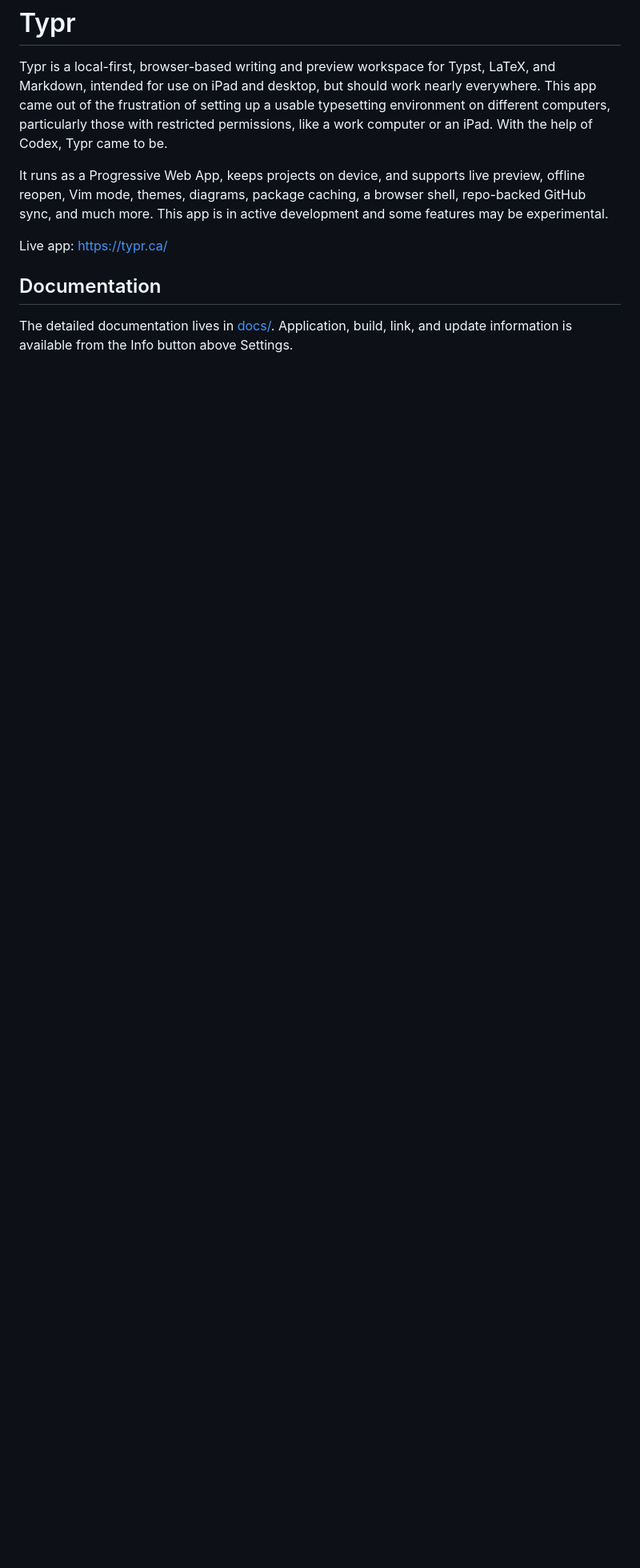
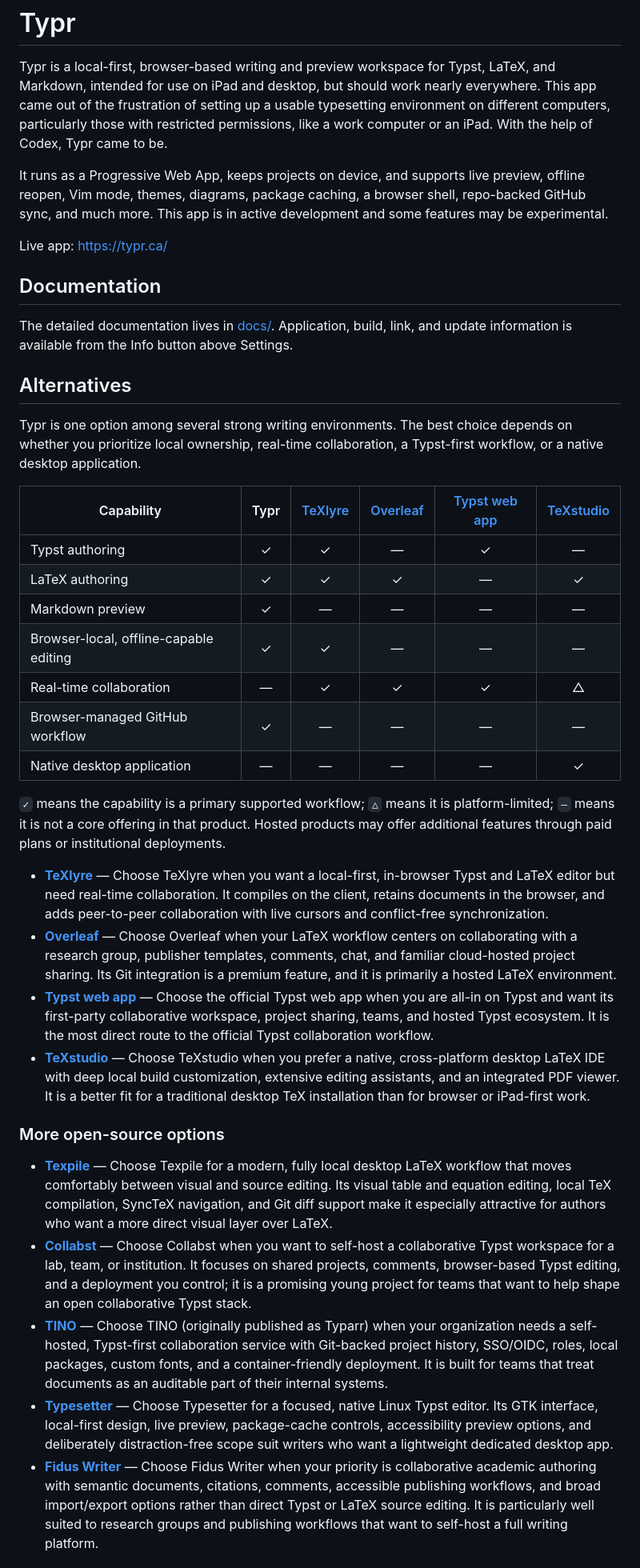
Before and after one commit to max-prime-math/typr, a Markdown page: README.md, the part around one of its changes. Shown at 80% size. GitHub-like rendering; blank space fills up the shorter version.

Commit message:
Expand alternatives comparison

```diff
--- a/README.md
+++ b/README.md
@@ -11,3 +11,33 @@ Live app: <https://typr.ca/>
 ## Documentation
 
 The detailed documentation lives in [docs/](docs/index.md). Application, build, link, and update information is available from the Info button above Settings.
+
+## Alternatives
+
+Typr is one option among several strong writing environments. The best choice depends on whether you prioritize local ownership, real-time collaboration, a Typst-first workflow, or a native desktop application.
+
+| Capability | Typr | [TeXlyre](https://texlyre.github.io/) | [Overleaf](https://www.overleaf.com/) | [Typst web app](https://typst.app/) | [TeXstudio](https://texstudio.org/) |
+|---|:---:|:---:|:---:|:---:|:---:|
+| Typst authoring | ✓ | ✓ | — | ✓ | — |
+| LaTeX authoring | ✓ | ✓ | ✓ | — | ✓ |
+| Markdown preview | ✓ | — | — | — | — |
+| Browser-local, offline-capable editing | ✓ | ✓ | — | — | — |
+| Real-time collaboration | — | ✓ | ✓ | ✓ | △ |
+| Browser-managed GitHub workflow | ✓ | — | — | — | — |
+| Native desktop application | — | — | — | — | ✓ |
+
+`✓` means the capability is a primary supported workflow; `△` means it is platform-limited; `—` means it is not a core offering in that product. Hosted products may offer additional features through paid plans or institutional deployments.
+
+- **[TeXlyre](https://texlyre.github.io/)** — Choose TeXlyre when you want a local-first, in-browser Typst and LaTeX editor but need real-time collaboration. It compiles on the client, retains documents in the browser, and adds peer-to-peer collaboration with live cursors and conflict-free synchronization.
+- **[Overleaf](https://www.overleaf.com/)** — Choose Overleaf when your LaTeX workflow centers on collaborating with a research group, publisher templates, comments, chat, and familiar cloud-hosted project sharing. Its Git integration is a premium feature, and it is primarily a hosted LaTeX environment.
+- **[Typst web app](https://typst.app/)** — Choose the official Typst web app when you are all-in on Typst and want its first-party collaborative workspace, project sharing, teams, and hosted Typst ecosystem. It is the most direct route to the official Typst collaboration workflow.
+- **[TeXstudio](https://texstudio.org/)** — Choose TeXstudio when you prefer a native, cross-platform desktop LaTeX IDE with deep local build customization, extensive editing assistants, and an integrated PDF viewer. It is a better fit for a traditional desktop TeX installation than for browser or iPad-first work.
+
+### More open-source options
+
+- **[Texpile](https://texpile.com/download)** — Choose Texpile for a modern, fully local desktop LaTeX workflow that moves comfortably between visual and source editing. Its visual table and equation editing, local TeX compilation, SyncTeX navigation, and Git diff support make it especially attractive for authors who want a more direct visual layer over LaTeX.
+- **[Collabst](https://github.com/collabst/collabst)** — Choose Collabst when you want to self-host a collaborative Typst workspace for a lab, team, or institution. It focuses on shared projects, comments, browser-based Typst editing, and a deployment you control; it is a promising young project for teams that want to help shape an open collaborative Typst stack.
+- **[TINO](https://github.com/confirm/typarr)** — Choose TINO (originally published as Typarr) when your organization needs a self-hosted, Typst-first collaboration service with Git-backed project history, SSO/OIDC, roles, local packages, custom fonts, and a container-friendly deployment. It is built for teams that treat documents as an auditable part of their internal systems.
+- **[Typesetter](https://flathub.org/apps/net.trowell.typesetter)** — Choose Typesetter for a focused, native Linux Typst editor. Its GTK interface, local-first design, live preview, package-cache controls, accessibility preview options, and deliberately distraction-free scope suit writers who want a lightweight dedicated desktop app.
+- **[Fidus Writer](https://www.fiduswriter.org/)** — Choose Fidus Writer when your priority is collaborative academic authoring with semantic documents, citations, comments, accessible publishing workflows, and broad import/export options rather than direct Typst or LaTeX source editing. It is particularly well suited to research groups and publishing workflows that want to self-host a full writing platform.
+
```
Also changed, not shown: other parts of README.md (+10 -0 lines).
